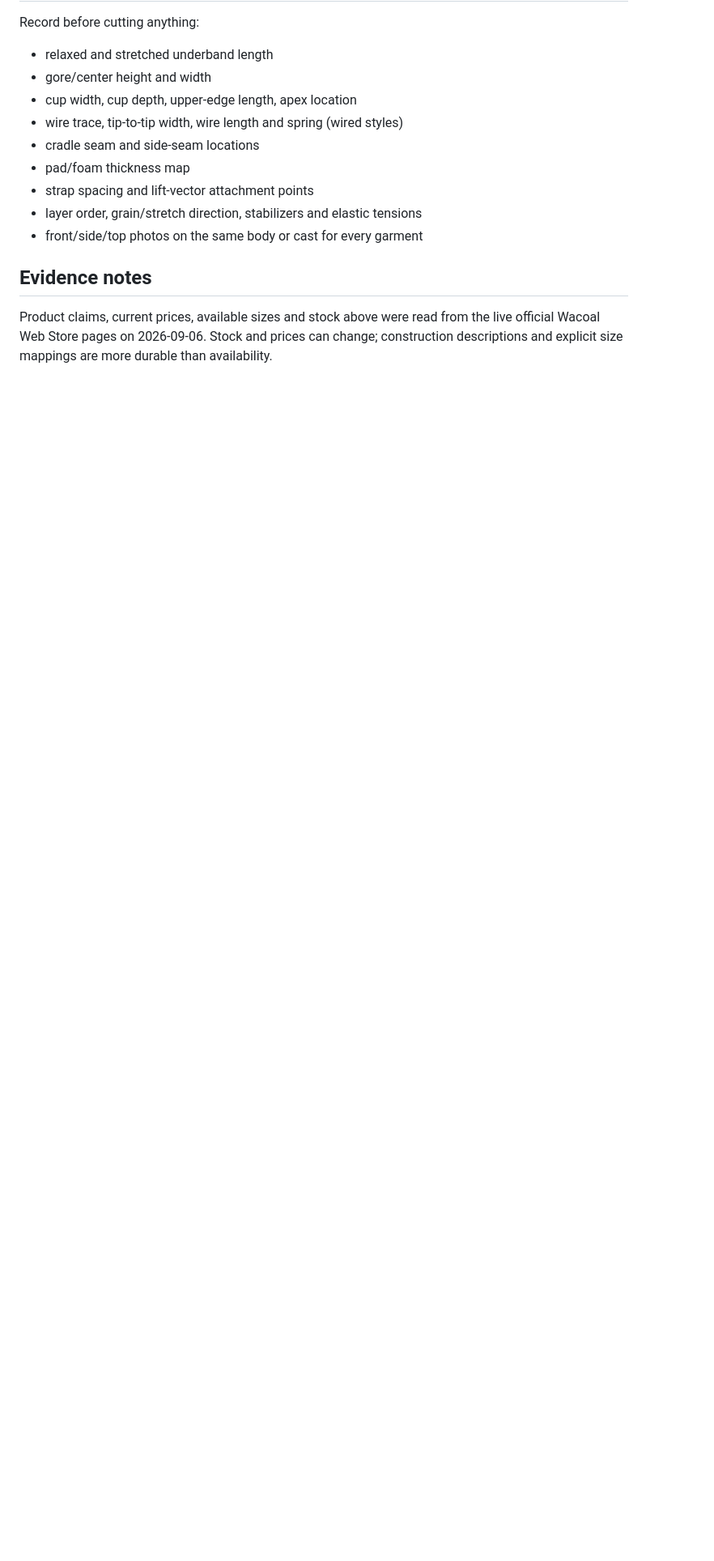
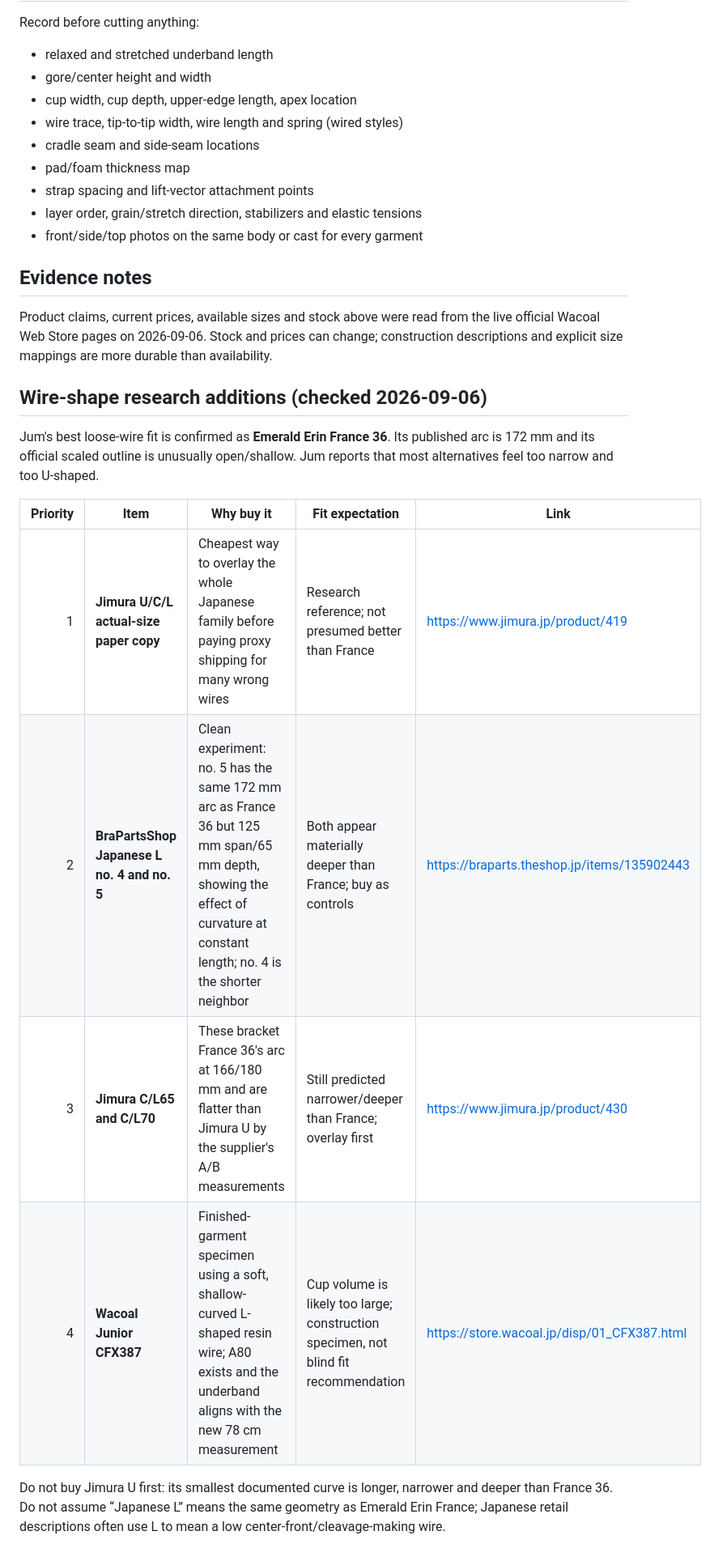
Before and after one commit to lobbycarroll-bot/bra-research-kb, a Markdown page: findings/08-shopping-reverse-engineering.md, the part around the change. Shown at 81% size. Drawn GitHub-style; blank space fills up the shorter version.

Commit message:
Add France 36 anchored Japanese wire shopping experiment

```diff
--- a/findings/08-shopping-reverse-engineering.md
+++ b/findings/08-shopping-reverse-engineering.md
@@ -176,3 +176,15 @@ Record before cutting anything:
 ## Evidence notes
 
 Product claims, current prices, available sizes and stock above were read from the live official Wacoal Web Store pages on 2026-09-06. Stock and prices can change; construction descriptions and explicit size mappings are more durable than availability.
+## Wire-shape research additions (checked 2026-09-06)
+
+Jum's best loose-wire fit is confirmed as **Emerald Erin France 36**. Its published arc is 172 mm and its official scaled outline is unusually open/shallow. Jum reports that most alternatives feel too narrow and too U-shaped.
+
+| Priority | Item | Why buy it | Fit expectation | Link |
+|---:|---|---|---|---|
+| 1 | **Jimura U/C/L actual-size paper copy** | Cheapest way to overlay the whole Japanese family before paying proxy shipping for many wrong wires | Research reference; not presumed better than France | https://www.jimura.jp/product/419 |
+| 2 | **BraPartsShop Japanese L no. 4 and no. 5** | Clean experiment: no. 5 has the same 172 mm arc as France 36 but 125 mm span/65 mm depth, showing the effect of curvature at constant length; no. 4 is the shorter neighbor | Both appear materially deeper than France; buy as controls | https://braparts.theshop.jp/items/135902443 |
+| 3 | **Jimura C/L65 and C/L70** | These bracket France 36's arc at 166/180 mm and are flatter than Jimura U by the supplier's A/B measurements | Still predicted narrower/deeper than France; overlay first | https://www.jimura.jp/product/430 |
+| 4 | **Wacoal Junior CFX387** | Finished-garment specimen using a soft, shallow-curved L-shaped resin wire; A80 exists and the underband aligns with the new 78 cm measurement | Cup volume is likely too large; construction specimen, not blind fit recommendation | https://store.wacoal.jp/disp/01_CFX387.html |
+
+Do not buy Jimura U first: its smallest documented curve is longer, narrower and deeper than France 36. Do not assume “Japanese L” means the same geometry as Emerald Erin France; Japanese retail descriptions often use L to mean a low center-front/cleavage-making wire.
```
